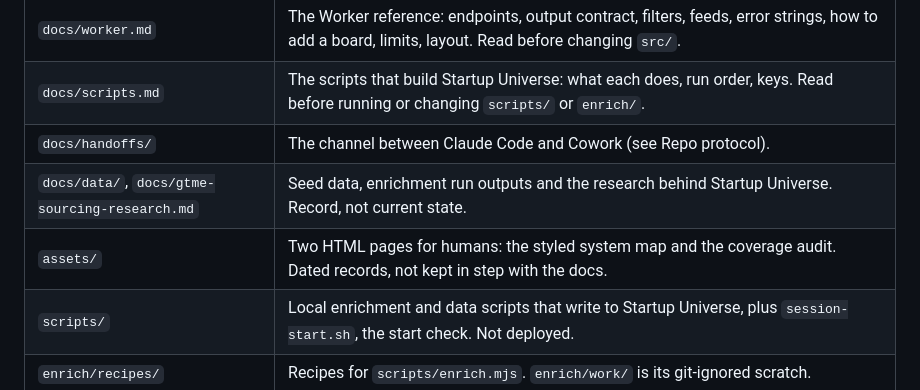
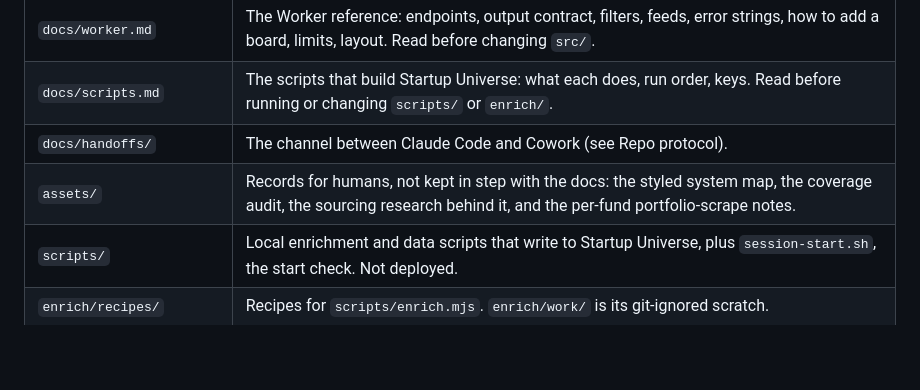
Before and after one commit to tfparsons/vc-job-scrapers, a Markdown page: CLAUDE.md, the part around the change. Drawn GitHub-style; blank space fills up the shorter version.

Commit message:
docs: CLAUDE.md assets row for the docs/data move
Part 1 of docs/handoffs/docs-reset.md, second version: assets/ now holds
the sourcing research and the funds notes; the docs/data row goes.
Protocol block unchanged.

Co-Authored-By: Claude Opus 5.5 <noreply@anthropic.com>

```diff
--- a/CLAUDE.md
+++ b/CLAUDE.md
@@ -40,8 +40,7 @@ The workflow, base and table IDs are in `docs/system.md`, not here.
 | `docs/worker.md` | The Worker reference: endpoints, output contract, filters, feeds, error strings, how to add a board, limits, layout. Read before changing `src/`. |
 | `docs/scripts.md` | The scripts that build Startup Universe: what each does, run order, keys. Read before running or changing `scripts/` or `enrich/`. |
 | `docs/handoffs/` | The channel between Claude Code and Cowork (see Repo protocol). |
-| `docs/data/`, `docs/gtme-sourcing-research.md` | Seed data, enrichment run outputs and the research behind Startup Universe. Record, not current state. |
-| `assets/` | Two HTML pages for humans: the styled system map and the coverage audit. Dated records, not kept in step with the docs. |
+| `assets/` | Records for humans, not kept in step with the docs: the styled system map, the coverage audit, the sourcing research behind it, and the per-fund portfolio-scrape notes. |
 | `scripts/` | Local enrichment and data scripts that write to Startup Universe, plus `session-start.sh`, the start check. Not deployed. |
 | `enrich/recipes/` | Recipes for `scripts/enrich.mjs`. `enrich/work/` is its git-ignored scratch. |
 | `.claude/skills/enrich/` | Claude Code's project skill for the enrichment loop. Load it for any "enrich" or "check the domains" request. |
```
